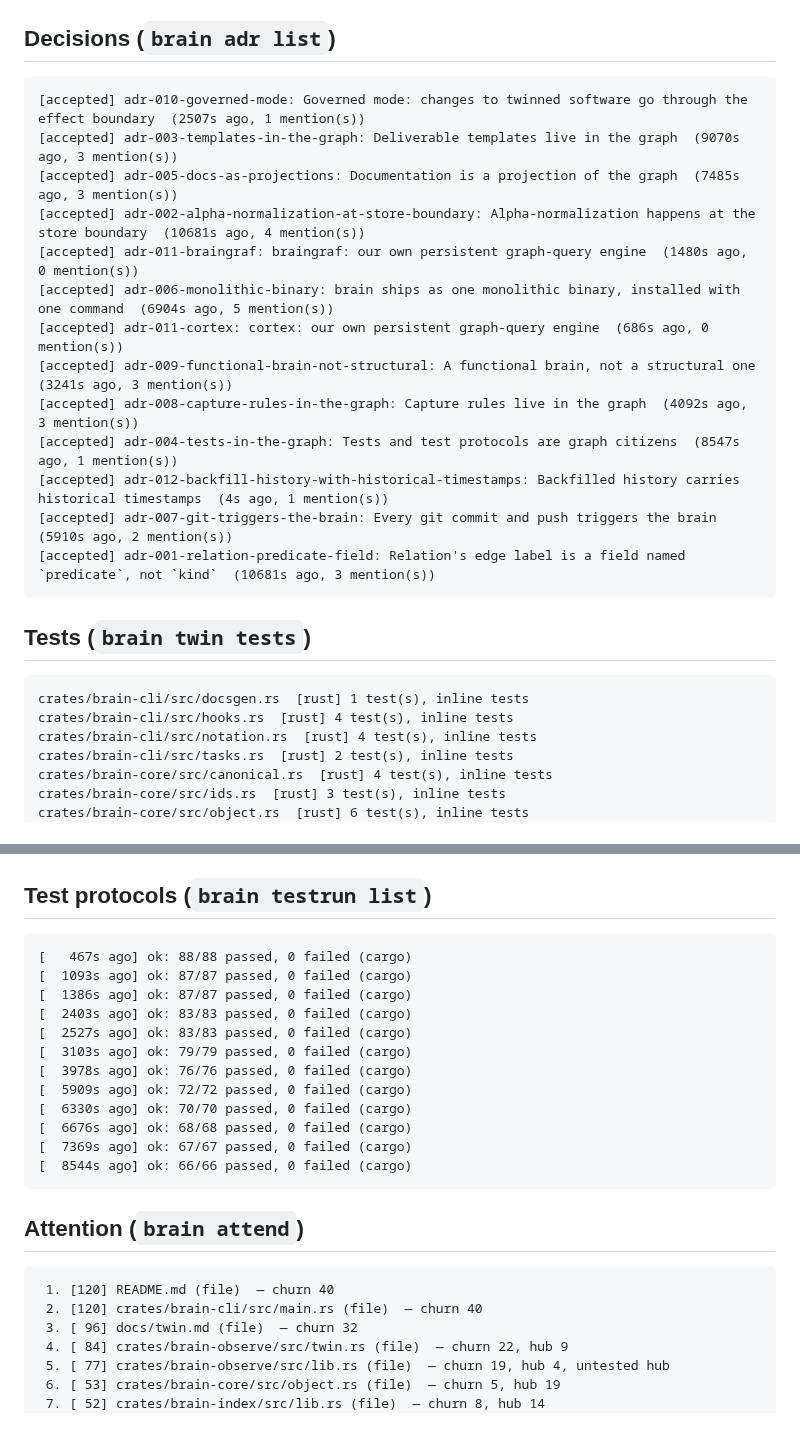
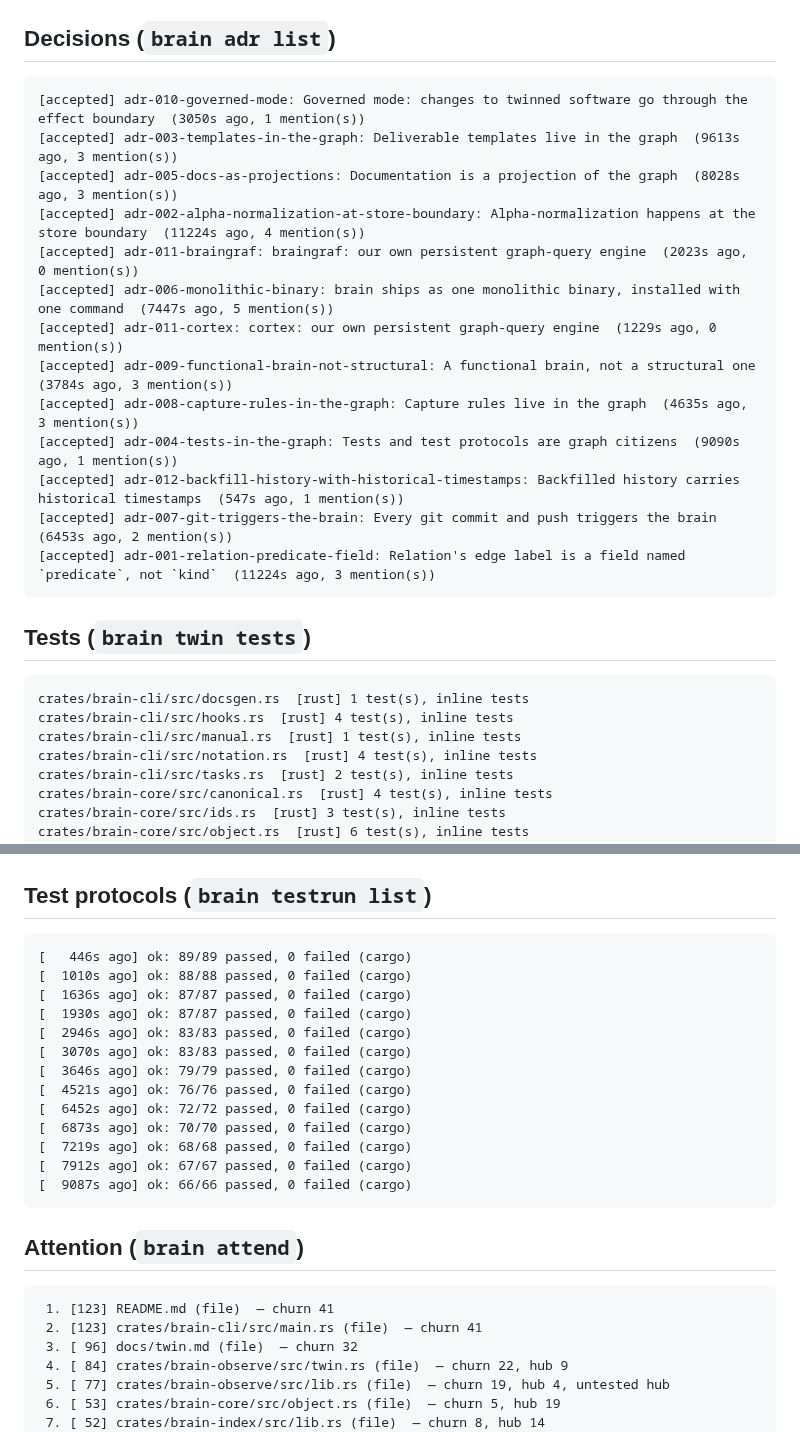
Before and after one commit to drietsch/brain, a Markdown page: docs/generated/tour.md, 2 parts joined by grey strips. Rendered like a GitHub page.

````diff
--- a/docs/generated/tour.md
+++ b/docs/generated/tour.md
@@ -116,25 +117,26 @@ twin-backfill               ✓         ✓        ✓           ✓        ✓
 
 ## Decisions (`brain adr list`)
 ```
-[accepted] adr-010-governed-mode: Governed mode: changes to twinned software go through the effect boundary  (2507s ago, 1 mention(s))
-[accepted] adr-003-templates-in-the-graph: Deliverable templates live in the graph  (9070s ago, 3 mention(s))
-[accepted] adr-005-docs-as-projections: Documentation is a projection of the graph  (7485s ago, 3 mention(s))
-[accepted] adr-002-alpha-normalization-at-store-boundary: Alpha-normalization happens at the store boundary  (10681s ago, 4 mention(s))
-[accepted] adr-011-braingraf: braingraf: our own persistent graph-query engine  (1480s ago, 0 mention(s))
-[accepted] adr-006-monolithic-binary: brain ships as one monolithic binary, installed with one command  (6904s ago, 5 mention(s))
-[accepted] adr-011-cortex: cortex: our own persistent graph-query engine  (686s ago, 0 mention(s))
-[accepted] adr-009-functional-brain-not-structural: A functional brain, not a structural one  (3241s ago, 3 mention(s))
-[accepted] adr-008-capture-rules-in-the-graph: Capture rules live in the graph  (4092s ago, 3 mention(s))
-[accepted] adr-004-tests-in-the-graph: Tests and test protocols are graph citizens  (8547s ago, 1 mention(s))
-[accepted] adr-012-backfill-history-with-historical-timestamps: Backfilled history carries historical timestamps  (4s ago, 1 mention(s))
-[accepted] adr-007-git-triggers-the-brain: Every git commit and push triggers the brain  (5910s ago, 2 mention(s))
-[accepted] adr-001-relation-predicate-field: Relation's edge label is a field named `predicate`, not `kind`  (10681s ago, 3 mention(s))
+[accepted] adr-010-governed-mode: Governed mode: changes to twinned software go through the effect boundary  (3050s ago, 1 mention(s))
+[accepted] adr-003-templates-in-the-graph: Deliverable templates live in the graph  (9613s ago, 3 mention(s))
+[accepted] adr-005-docs-as-projections: Documentation is a projection of the graph  (8028s ago, 3 mention(s))
+[accepted] adr-002-alpha-normalization-at-store-boundary: Alpha-normalization happens at the store boundary  (11224s ago, 4 mention(s))
+[accepted] adr-011-braingraf: braingraf: our own persistent graph-query engine  (2023s ago, 0 mention(s))
+[accepted] adr-006-monolithic-binary: brain ships as one monolithic binary, installed with one command  (7447s ago, 5 mention(s))
+[accepted] adr-011-cortex: cortex: our own persistent graph-query engine  (1229s ago, 0 mention(s))
+[accepted] adr-009-functional-brain-not-structural: A functional brain, not a structural one  (3784s ago, 3 mention(s))
+[accepted] adr-008-capture-rules-in-the-graph: Capture rules live in the graph  (4635s ago, 3 mention(s))
+[accepted] adr-004-tests-in-the-graph: Tests and test protocols are graph citizens  (9090s ago, 1 mention(s))
+[accepted] adr-012-backfill-history-with-historical-timestamps: Backfilled history carries historical timestamps  (547s ago, 1 mention(s))
+[accepted] adr-007-git-triggers-the-brain: Every git commit and push triggers the brain  (6453s ago, 2 mention(s))
+[accepted] adr-001-relation-predicate-field: Relation's edge label is a field named `predicate`, not `kind`  (11224s ago, 3 mention(s))
 ```
 
 ## Tests (`brain twin tests`)
 ```
 crates/brain-cli/src/docsgen.rs  [rust] 1 test(s), inline tests
 crates/brain-cli/src/hooks.rs  [rust] 4 test(s), inline tests
+crates/brain-cli/src/manual.rs  [rust] 1 test(s), inline tests
 crates/brain-cli/src/notation.rs  [rust] 4 test(s), inline tests
 crates/brain-cli/src/tasks.rs  [rust] 2 test(s), inline tests
 crates/brain-core/src/canonical.rs  [rust] 4 test(s), inline tests
@@ -162,24 +164,25 @@ crates/cortex/src/lib.rs  [rust] 3 test(s), inline tests
 
 ## Test protocols (`brain testrun list`)
 ```
-[   467s ago] ok: 88/88 passed, 0 failed (cargo)
-[  1093s ago] ok: 87/87 passed, 0 failed (cargo)
-[  1386s ago] ok: 87/87 passed, 0 failed (cargo)
-[  2403s ago] ok: 83/83 passed, 0 failed (cargo)
-[  2527s ago] ok: 83/83 passed, 0 failed (cargo)
-[  3103s ago] ok: 79/79 passed, 0 failed (cargo)
-[  3978s ago] ok: 76/76 passed, 0 failed (cargo)
-[  5909s ago] ok: 72/72 passed, 0 failed (cargo)
-[  6330s ago] ok: 70/70 passed, 0 failed (cargo)
-[  6676s ago] ok: 68/68 passed, 0 failed (cargo)
-[  7369s ago] ok: 67/67 passed, 0 failed (cargo)
-[  8544s ago] ok: 66/66 passed, 0 failed (cargo)
+[   446s ago] ok: 89/89 passed, 0 failed (cargo)
+[  1010s ago] ok: 88/88 passed, 0 failed (cargo)
+[  1636s ago] ok: 87/87 passed, 0 failed (cargo)
+[  1930s ago] ok: 87/87 passed, 0 failed (cargo)
+[  2946s ago] ok: 83/83 passed, 0 failed (cargo)
+[  3070s ago] ok: 83/83 passed, 0 failed (cargo)
+[  3646s ago] ok: 79/79 passed, 0 failed (cargo)
+[  4521s ago] ok: 76/76 passed, 0 failed (cargo)
+[  6452s ago] ok: 72/72 passed, 0 failed (cargo)
+[  6873s ago] ok: 70/70 passed, 0 failed (cargo)
+[  7219s ago] ok: 68/68 passed, 0 failed (cargo)
+[  7912s ago] ok: 67/67 passed, 0 failed (cargo)
+[  9087s ago] ok: 66/66 passed, 0 failed (cargo)
 ```
 
 ## Attention (`brain attend`)
 ```
- 1. [120] README.md (file)  — churn 40
- 2. [120] crates/brain-cli/src/main.rs (file)  — churn 40
+ 1. [123] README.md (file)  — churn 41
+ 2. [123] crates/brain-cli/src/main.rs (file)  — churn 41
  3. [ 96] docs/twin.md (file)  — churn 32
  4. [ 84] crates/brain-observe/src/twin.rs (file)  — churn 22, hub 9
  5. [ 77] crates/brain-observe/src/lib.rs (file)  — churn 19, hub 4, untested hub
````
Also changed, not shown: other parts of docs/generated/tour.md (+35 -34 lines), README.md (+2 -1 lines), docs/generated/img/attention.png, docs/generated/img/decisions.png, docs/generated/img/insights.png, docs/generated/img/protocols.png, docs/generated/img/tests.png, 7 other files.
